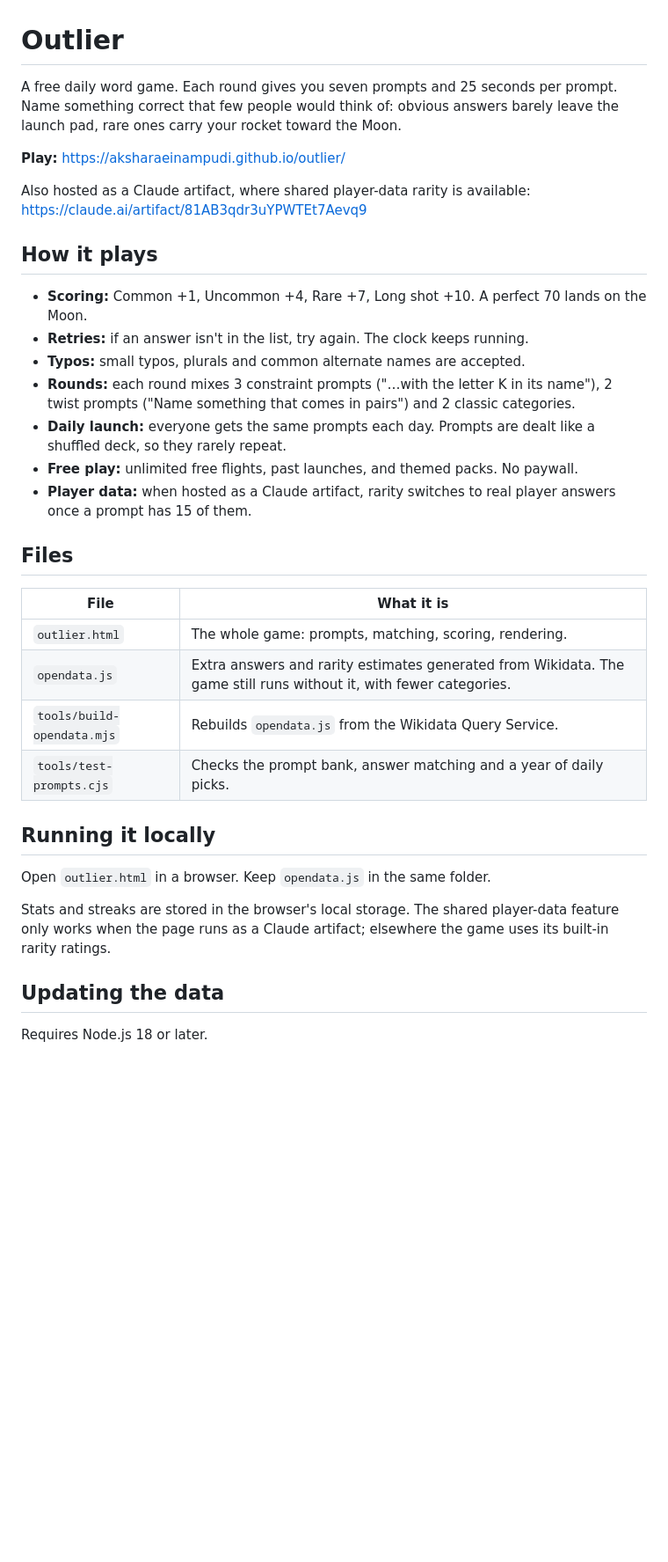
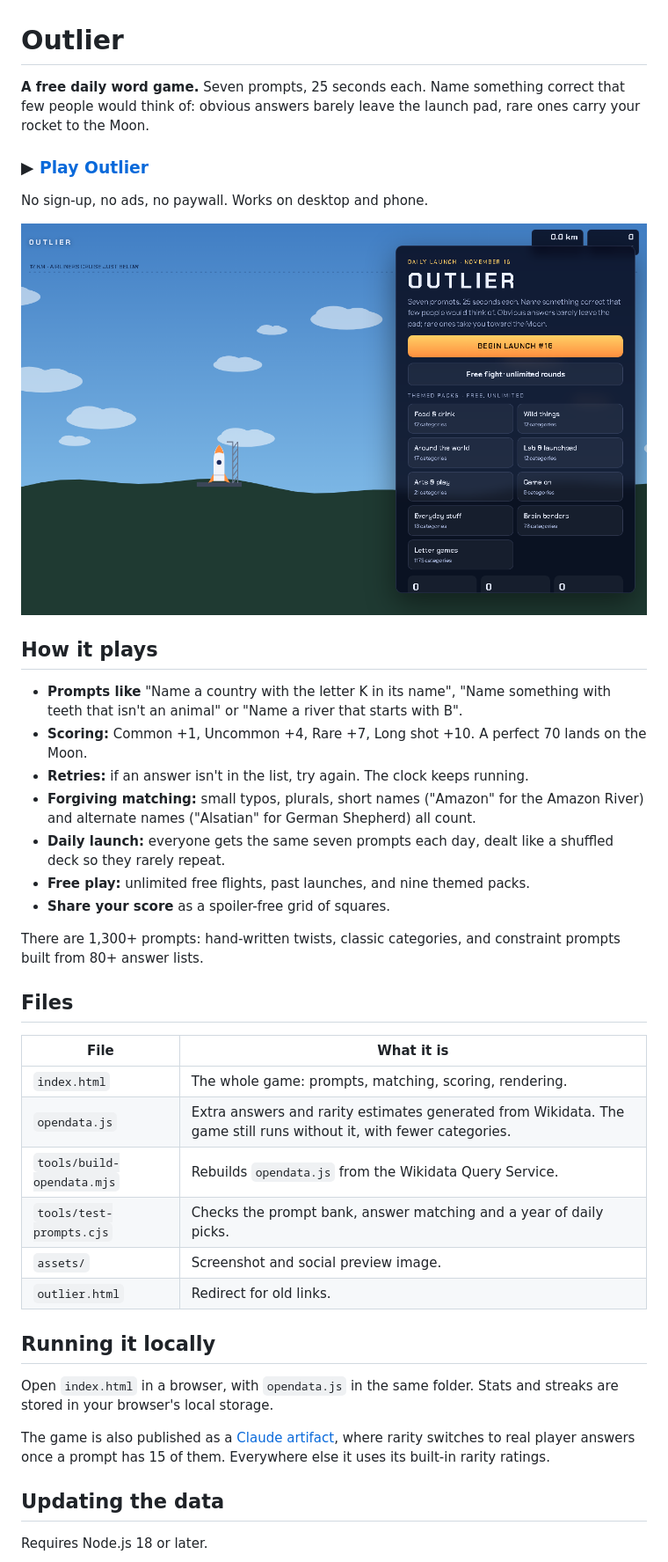
Before and after one commit to AksharAeinampudi/outlier, a Markdown page: README.md, the part around the change. Shown at 88% size. Drawn GitHub-style; pictures changed too: assets/screenshot.png (added); blank space fills up the shorter version.

```diff
--- a/README.md
+++ b/README.md
@@ -1,35 +1,41 @@
 # Outlier
 
-A free daily word game. Each round gives you seven prompts and 25 seconds per prompt. Name something correct that few people would think of: obvious answers barely leave the launch pad, rare ones carry your rocket toward the Moon.
+**A free daily word game.** Seven prompts, 25 seconds each. Name something correct that few people would think of: obvious answers barely leave the launch pad, rare ones carry your rocket to the Moon.
 
-**Play:** https://aksharaeinampudi.github.io/outlier/
+### ▶ [Play Outlier](https://aksharaeinampudi.github.io/outlier/)
 
-Also hosted as a Claude artifact, where shared player-data rarity is available: https://claude.ai/artifact/81AB3qdr3uYPWTEt7Aevq9
+No sign-up, no ads, no paywall. Works on desktop and phone.
+
+[![Outlier: a rocket on the launch pad beside the game's home screen](assets/screenshot.png)](https://aksharaeinampudi.github.io/outlier/)
 
 ## How it plays
 
+- **Prompts like** "Name a country with the letter K in its name", "Name something with teeth that isn't an animal" or "Name a river that starts with B".
 - **Scoring:** Common +1, Uncommon +4, Rare +7, Long shot +10. A perfect 70 lands on the Moon.
 - **Retries:** if an answer isn't in the list, try again. The clock keeps running.
-- **Typos:** small typos, plurals and common alternate names are accepted.
-- **Rounds:** each round mixes 3 constraint prompts ("…with the letter K in its name"), 2 twist prompts ("Name something that comes in pairs") and 2 classic categories.
-- **Daily launch:** everyone gets the same prompts each day. Prompts are dealt like a shuffled deck, so they rarely repeat.
-- **Free play:** unlimited free flights, past launches, and themed packs. No paywall.
-- **Player data:** when hosted as a Claude artifact, rarity switches to real player answers once a prompt has 15 of them.
+- **Forgiving matching:** small typos, plurals, short names ("Amazon" for the Amazon River) and alternate names ("Alsatian" for German Shepherd) all count.
+- **Daily launch:** everyone gets the same seven prompts each day, dealt like a shuffled deck so they rarely repeat.
+- **Free play:** unlimited free flights, past launches, and nine themed packs.
+- **Share your score** as a spoiler-free grid of squares.
+
+There are 1,300+ prompts: hand-written twists, classic categories, and constraint prompts built from 80+ answer lists.
 
 ## Files
 
 | File | What it is |
 | --- | --- |
-| `outlier.html` | The whole game: prompts, matching, scoring, rendering. |
+| `index.html` | The whole game: prompts, matching, scoring, rendering. |
 | `opendata.js` | Extra answers and rarity estimates generated from Wikidata. The game still runs without it, with fewer categories. |
 | `tools/build-opendata.mjs` | Rebuilds `opendata.js` from the Wikidata Query Service. |
 | `tools/test-prompts.cjs` | Checks the prompt bank, answer matching and a year of daily picks. |
+| `assets/` | Screenshot and social preview image. |
+| `outlier.html` | Redirect for old links. |
 
 ## Running it locally
 
-Open `outlier.html` in a browser. Keep `opendata.js` in the same folder.
+Open `index.html` in a browser, with `opendata.js` in the same folder. Stats and streaks are stored in your browser's local storage.
 
-Stats and streaks are stored in the browser's local storage. The shared player-data feature only works when the page runs as a Claude artifact; elsewhere the game uses its built-in rarity ratings.
+The game is also published as a [Claude artifact](https://claude.ai/artifact/81AB3qdr3uYPWTEt7Aevq9), where rarity switches to real player answers once a prompt has 15 of them. Everywhere else it uses its built-in rarity ratings.
 
 ## Updating the data
 
```
Also changed, not shown: assets/social-preview.png (added), 7 other files.
